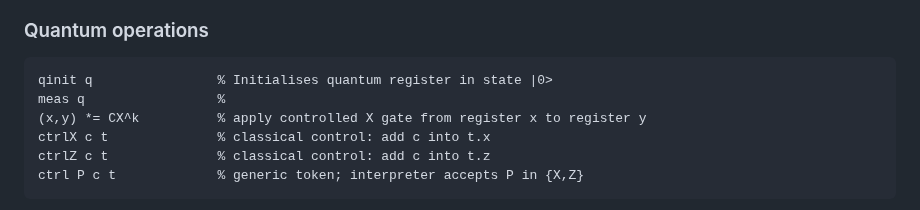
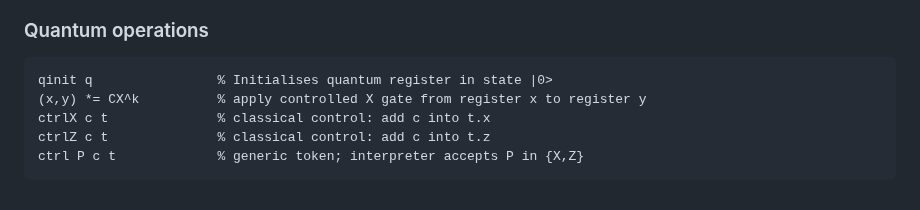
Before and after one commit to ColeComfort/SPL, a Markdown page: README.md, the part around the change. Drawn GitHub-style.

````diff
--- a/README.md
+++ b/README.md
@@ -43,7 +43,6 @@ MUL_k                  % multiplies classical basis elements by k
 ### Quantum operations
 ```spl
 qinit q                % Initialises quantum register in state |0>
-meas q                 %
 (x,y) *= CX^k          % apply controlled X gate from register x to register y
 ctrlX c t              % classical control: add c into t.x
 ctrlZ c t              % classical control: add c into t.z
````
